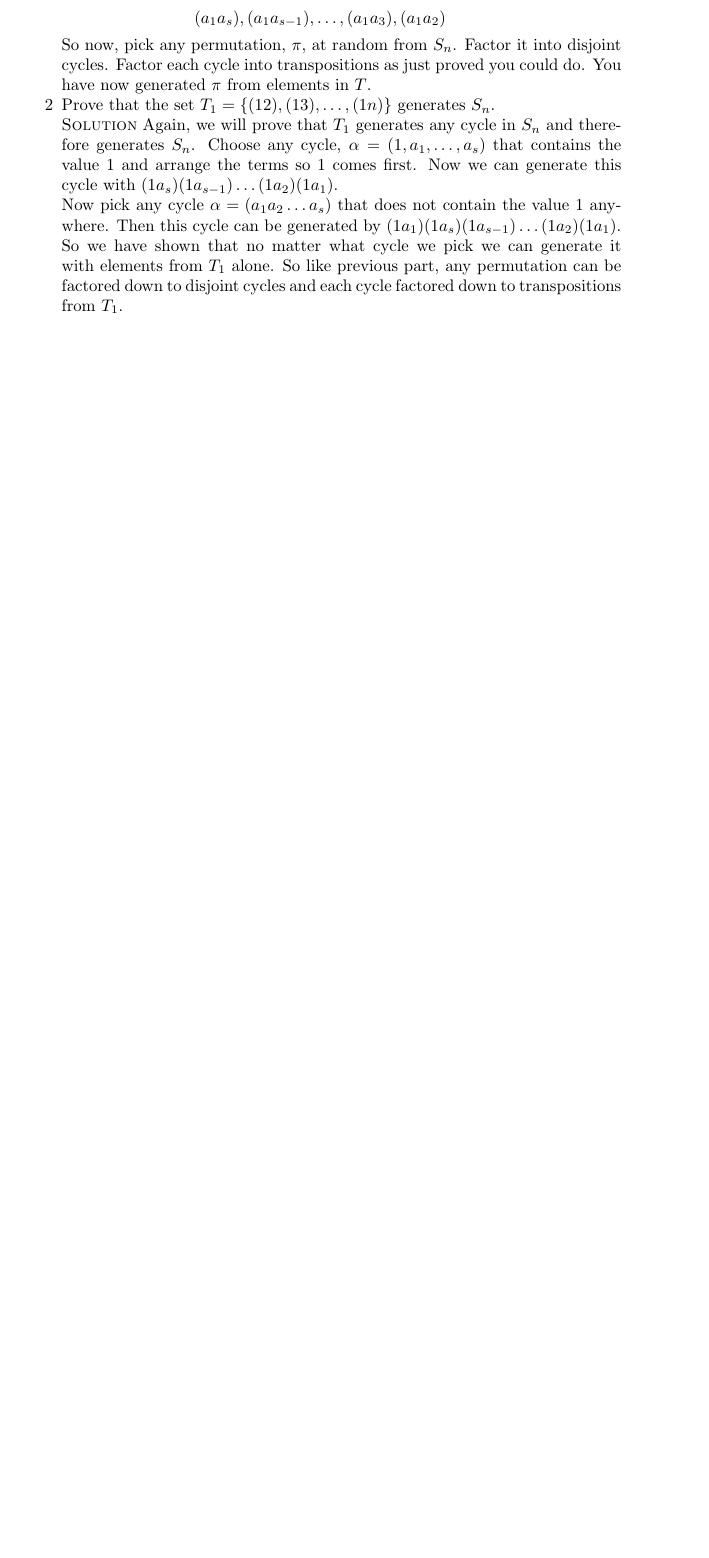
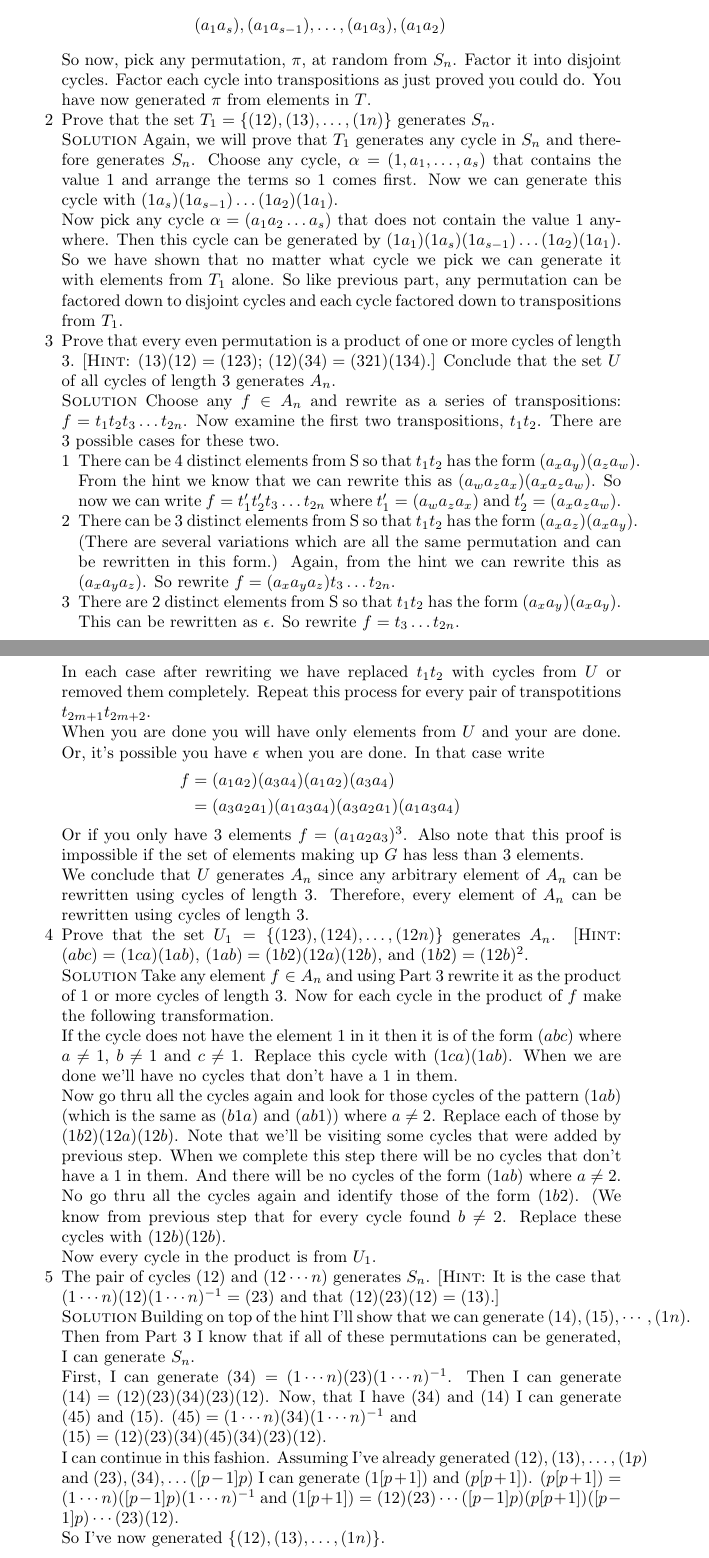
Before and after one commit to michaelgwelch/algebra, a LaTeX paper (chap8.tex): part of page 10 of 10 before the commit and two parts of pages 10 and 11 of 11 after it, the two joined at a grey line, cut so that both start at the same text, the shorter picture padded with empty space. Compiled offline with pdfLaTeX.

Commit message:
Finish chapter 8

```diff
--- a/chap8.tex
+++ b/chap8.tex
@@ -880,6 +880,110 @@ of A Book of Abstract Algebra.
       permutation can be factored down to disjoint cycles and each cycle
       factored down to transpositions from $T_1$.
 
+      \item Prove that every even permutation is a product of one or
+      more cycles of length 3. [\textsc{Hint}: $(13)(12)=(123)$;
+      $(12)(34)=(321)(134)$.] Conclude that the set $U$ of all cycles of
+      length 3 generates $A_n$.
+
+      \noindent \solution Choose any $f \in A_n$ and rewrite as a series
+      of transpositions: $f = t_1 t_2 t_3 \ldots t_{2n}$. Now examine
+      the first two transpositions, $t_1 t_2$. There are 3 possible cases
+      for these two.
+
+         \begin{enumerate}[1]
+         \item There can be 4 distinct elements from S so that
+          $t_1 t_2$ has the form $(a_x a_y)(a_z a_w)$. From the hint we know
+          that we can rewrite this as $(a_w a_z a_x)(a_x a_z a_w)$. So
+          now we can write $f = t_1' t_2' t_3 \ldots t_{2n}$ where
+          $t_1' = (a_w a_z a_x)$ and $t_2' = (a_x a_z a_w)$.
+
+
+         \item There can be 3 distinct elements from S so that
+         $t_1 t_2$ has the form $(a_x a_z)(a_x a_y)$. (There are several
+         variations which are all the same permutation and can be
+         rewritten in this form.) Again, from the hint we can rewrite
+         this as $(a_x a_y a_z)$. So rewrite $f=(a_x a_y a_z) t_3
+         \ldots t_{2n}$.
+
+         \item There are 2 distinct elements from S so that
+         $t_1 t_2$ has the form $(a_x a_y)(a_x a_y)$. This can
+         be rewritten as $\epsilon$. So rewrite $f=t_3 \ldots t_{2n}$.
+
+         \end{enumerate}
+
+         In each case after rewriting we have replaced $t_1 t_2$ with
+         cycles from $U$ or removed them completely. Repeat this process
+         for every pair of transpotitions $t_{2m+1} t_{2m+2}$.
+
+         When you are done you will have only elements from $U$ and
+         your are done.
+         Or, it's possible you have $\epsilon$ when you are done. In
+         that case write
+         \begin{align*}
+             f &= (a_1 a_2)(a_3 a_4)(a_1 a_2)(a_3 a_4) \\
+               &= (a_3 a_2 a_1)(a_1 a_3 a_4)(a_3 a_2 a_1)(a_1 a_3 a_4)
+         \end{align*}
+
+         Or if you only have 3 elements $f=(a_1 a_2 a_3)^3$.
+         Also note that this proof is impossible if the set of elements
+         making up $G$ has less than 3 elements.
+
+	 We conclude that $U$ generates $A_n$ since any arbitrary element
+	 of $A_n$ can be rewritten using cycles of length 3. Therefore,
+	 every element of $A_n$ can be rewritten using cycles of length 3.
+
+
+        \item Prove that the set $U_1 = \{(123), (124), \ldots, (12n)\}$
+        generates $A_n$. [\textsc{Hint}: $(abc)=(1ca)(1ab)$, $(1ab) =
+	(1b2)(12a)(12b)$, and $(1b2)=(12b)^2$.
+
+	\noindent \solution Take any element $f \in A_n$ and using Part 3
+	rewrite it as the product of 1 or more cycles of length 3.
+	Now for each cycle in the product of $f$ make the following
+	transformation.
+
+	If the cycle does not have the element $1$ in it then it is of the
+	form $(abc)$ where $a \ne 1$, $b \ne 1$ and $c \ne 1$. Replace this
+	cycle with $(1ca)(1ab)$. When we are done we'll have no cycles
+	that don't have a 1 in them.
+
+	Now go thru all the cycles again and look for those cycles
+	of the pattern $(1ab)$ (which is the same as $(b1a)$ and $(ab1)$)
+	where $a \ne 2$.
+	Replace each of those by $(1b2)(12a)(12b)$. Note that we'll
+	be visiting some cycles that were added by previous step.
+	When we complete this step there will be no cycles that don't have
+	a 1 in them. And there will be no cycles of the form $(1ab)$ where
+	$a \ne 2$.
+
+	No go thru all the cycles again and identify those of the form
+	$(1b2)$. (We know from previous step that for every cycle
+	found $b \ne 2$. Replace these cycles with $(12b)(12b)$.
+
+	Now every cycle in the product is from $U_1$.
+
+	\item The pair of cycles $(12)$ and $(12\cdots n)$
+	generates $S_n$. [\textsc{Hint}: It is the case that $(1\cdots
+	n)(12)(1\cdots n)^{-1} = (23)$ and that $(12)(23)(12)=(13)$.]
+
+	\noindent \solution Building on top of the hint I'll show that
+	we can generate $(14), (15), \cdots, (1n)$. Then from Part 3
+	I know that if all of these permutations can be generated, I
+	can generate $S_n$.
+
+	First, I can generate $(34) = (1\cdots n)(23)(1\cdots n)^{-1}$.
+	Then I can generate $(14) = (12)(23)(34)(23)(12)$. Now, that
+	I have $(34)$ and $(14)$ I can generate $(45)$ and $(15)$.
+	$(45) = (1\cdots n)(34)(1\cdots n)^{-1}$ and \\
+	$(15) = (12)(23)(34)(45)(34)(23)(12)$.
+
+	I can continue in this fashion. Assuming I've already generated
+	$(12), (13), \ldots, (1p)$ and $(23), (34), \ldots ([p-1]p)$ I
+	can generate $(1[p+1])$ and $(p[p+1])$.
+	$(p[p+1]) = (1\cdots n)([p-1]p)(1\cdots n)^{-1}$ and
+	$(1[p+1]) = (12)(23)\cdots ([p-1]p)(p[p+1])([p-1]p) \cdots (23)(12)$.
+
+	So I've now generated $\{(12),(13),\ldots,(1n)\}$.
 
 
    \end{enumerate}
```
Also changed, not shown: chap8.tex (2 more changed lines).
